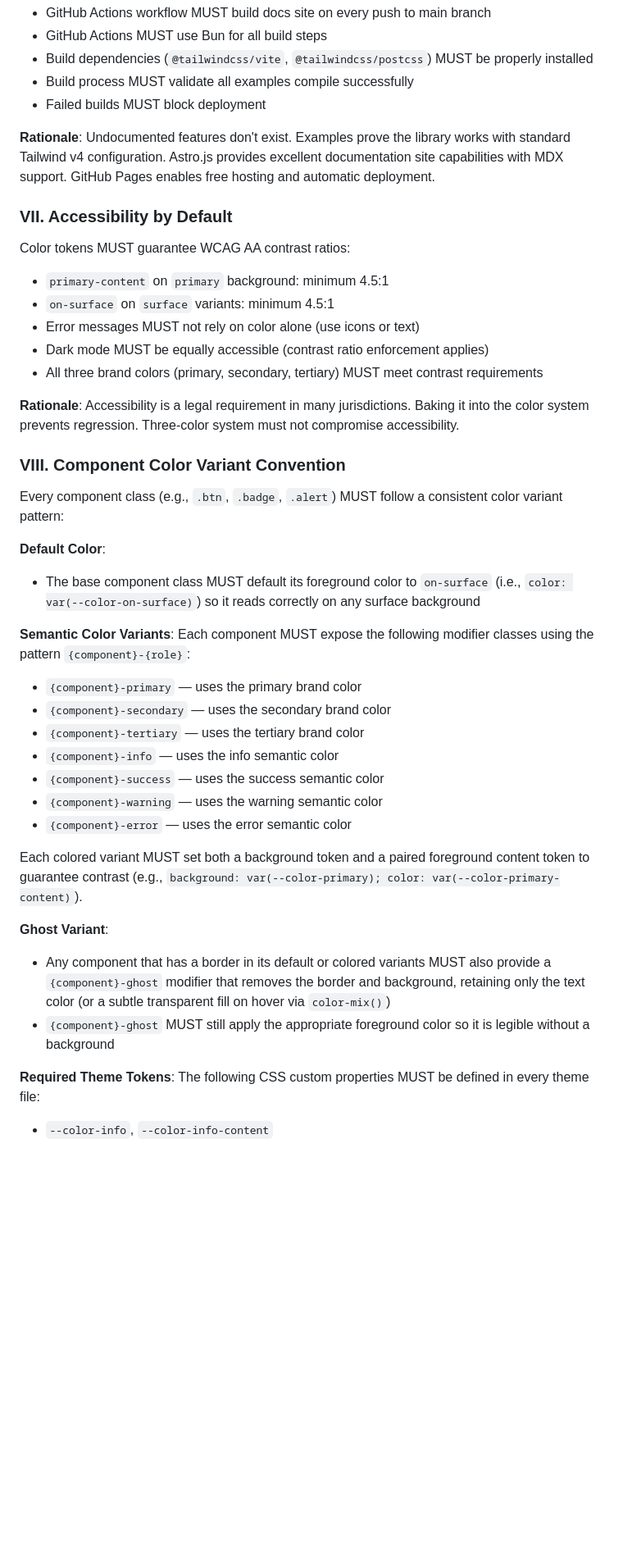
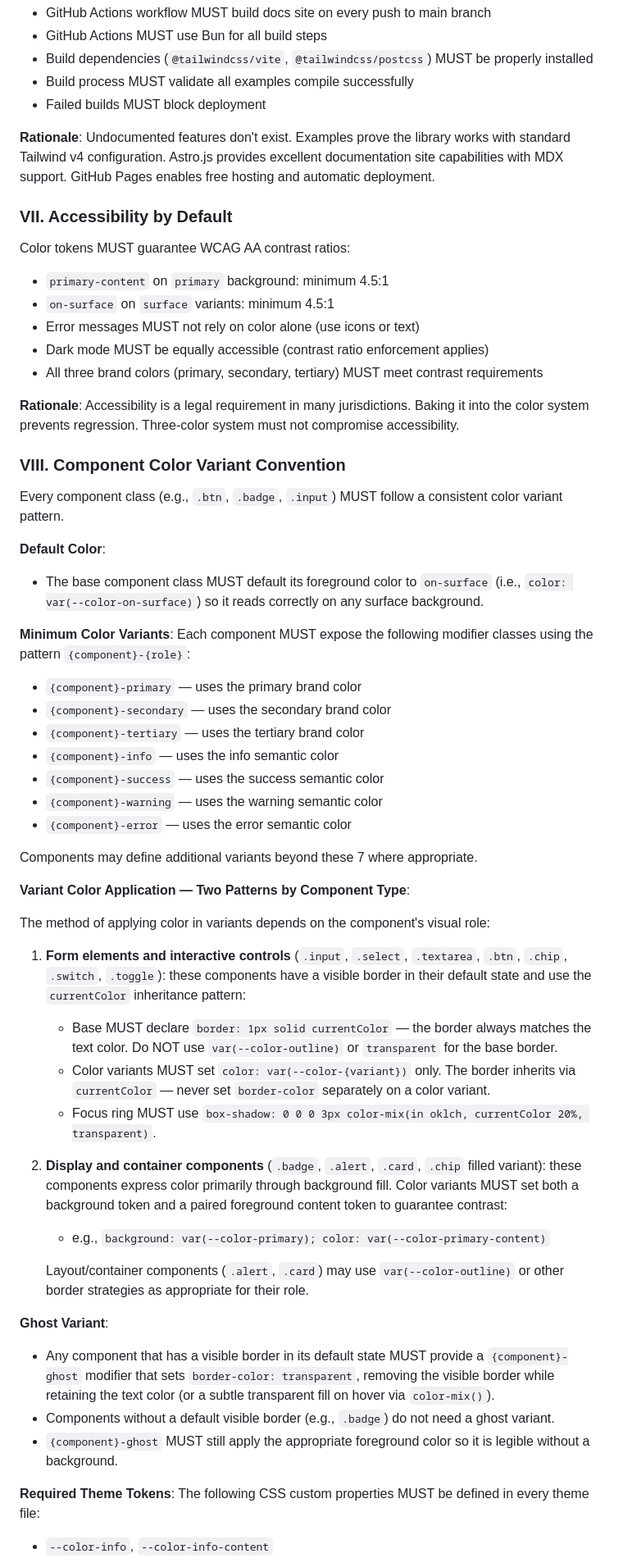
Before and after one commit to duskmoon-dev/duskmoonui, a Markdown page: .specify/memory/constitution.md, the part around one of its changes. Shown at 82% size. GitHub-like rendering; blank space fills up the shorter version.

```diff
--- a/.specify/memory/constitution.md
+++ b/.specify/memory/constitution.md
@@ -138,7 +154,9 @@ All features MUST include:
 - Build process MUST validate all examples compile successfully
 - Failed builds MUST block deployment
 
-**Rationale**: Undocumented features don't exist. Examples prove the library works with standard Tailwind v4 configuration. Astro.js provides excellent documentation site capabilities with MDX support. GitHub Pages enables free hosting and automatic deployment.
+**Rationale**: Undocumented features don't exist. Examples prove the library works with standard Tailwind
+v4 configuration. Astro.js provides excellent documentation site capabilities with MDX support. GitHub
+Pages enables free hosting and automatic deployment.
 
 ### VII. Accessibility by Default
 
@@ -149,17 +167,18 @@ Color tokens MUST guarantee WCAG AA contrast ratios:
 - Dark mode MUST be equally accessible (contrast ratio enforcement applies)
 - All three brand colors (primary, secondary, tertiary) MUST meet contrast requirements
 
-**Rationale**: Accessibility is a legal requirement in many jurisdictions. Baking it into the color system prevents regression. Three-color system must not compromise accessibility.
+**Rationale**: Accessibility is a legal requirement in many jurisdictions. Baking it into the color system
+prevents regression. Three-color system must not compromise accessibility.
 
 ### VIII. Component Color Variant Convention
 
-Every component class (e.g., `.btn`, `.badge`, `.alert`) MUST follow a consistent color variant pattern:
+Every component class (e.g., `.btn`, `.badge`, `.input`) MUST follow a consistent color variant pattern.
 
 **Default Color**:
 - The base component class MUST default its foreground color to `on-surface`
-  (i.e., `color: var(--color-on-surface)`) so it reads correctly on any surface background
+  (i.e., `color: var(--color-on-surface)`) so it reads correctly on any surface background.
 
-**Semantic Color Variants**:
+**Minimum Color Variants**:
 Each component MUST expose the following modifier classes using the pattern `{component}-{role}`:
 - `{component}-primary` — uses the primary brand color
 - `{component}-secondary` — uses the secondary brand color
@@ -169,15 +188,36 @@ Each component MUST expose the following modifier classes using the pattern `{co
 - `{component}-warning` — uses the warning semantic color
 - `{component}-error` — uses the error semantic color
 
-Each colored variant MUST set both a background token and a paired foreground content token
-to guarantee contrast (e.g., `background: var(--color-primary); color: var(--color-primary-content)`).
+Components may define additional variants beyond these 7 where appropriate.
+
+**Variant Color Application — Two Patterns by Component Type**:
+
+The method of applying color in variants depends on the component's visual role:
+
+1. **Form elements and interactive controls** (`.input`, `.select`, `.textarea`, `.btn`, `.chip`,
+   `.switch`, `.toggle`): these components have a visible border in their default state and use the
+   `currentColor` inheritance pattern:
+   - Base MUST declare `border: 1px solid currentColor` — the border always matches the text color.
+     Do NOT use `var(--color-outline)` or `transparent` for the base border.
+   - Color variants MUST set `color: var(--color-{variant})` only. The border inherits via
+     `currentColor` — never set `border-color` separately on a color variant.
+   - Focus ring MUST use `box-shadow: 0 0 0 3px color-mix(in oklch, currentColor 20%, transparent)`.
+
+2. **Display and container components** (`.badge`, `.alert`, `.card`, `.chip` filled variant):
+   these components express color primarily through background fill. Color variants MUST set both
+   a background token and a paired foreground content token to guarantee contrast:
+   - e.g., `background: var(--color-primary); color: var(--color-primary-content)`
+
+   Layout/container components (`.alert`, `.card`) may use `var(--color-outline)` or other border
+   strategies as appropriate for their role.
 
 **Ghost Variant**:
-- Any component that has a border in its default or colored variants MUST also provide
-  a `{component}-ghost` modifier that removes the border and background, retaining only
-  the text color (or a subtle transparent fill on hover via `color-mix()`)
-- `{component}-ghost` MUST still apply the appropriate foreground color so it is legible
-  without a background
+- Any component that has a visible border in its default state MUST provide a `{component}-ghost`
+  modifier that sets `border-color: transparent`, removing the visible border while retaining the
+  text color (or a subtle transparent fill on hover via `color-mix()`).
+- Components without a default visible border (e.g., `.badge`) do not need a ghost variant.
+- `{component}-ghost` MUST still apply the appropriate foreground color so it is legible without
+  a background.
 
 **Required Theme Tokens**:
 The following CSS custom properties MUST be defined in every theme file:
```
Also changed, not shown: other parts of .specify/memory/constitution.md (+45 -24 lines).
